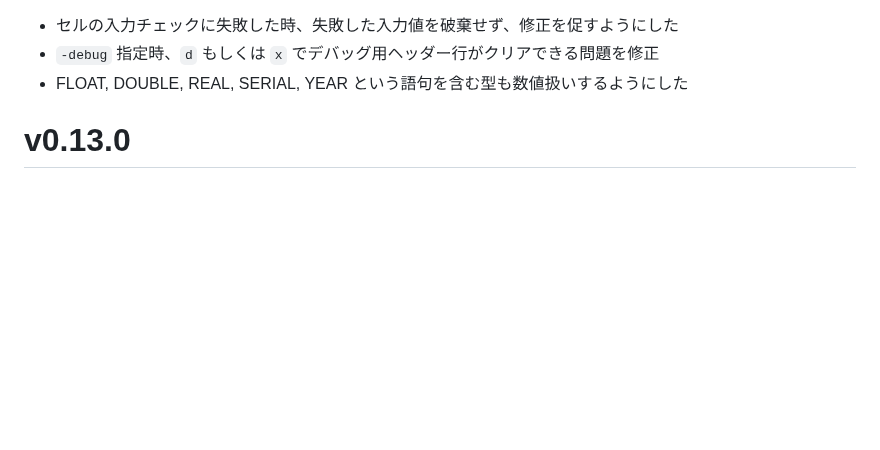
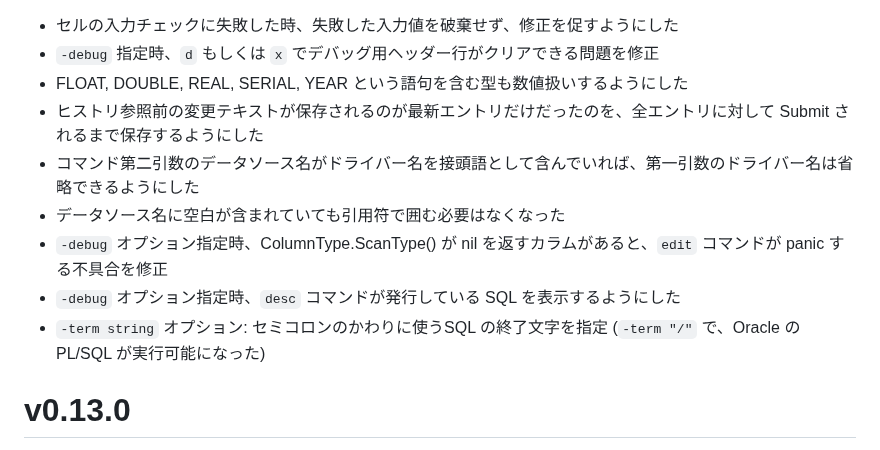
Before and after one commit to hymkor/sqlbless, a Markdown page: release_note_ja.md, the part around the change. GitHub-like rendering; blank space fills up the shorter version.

Commit message:
Update release_note
- Omitting DriverName
- Changes of go-multiline-ny

```diff
--- a/release_note_ja.md
+++ b/release_note_ja.md
@@ -1,6 +1,13 @@
 * セルの入力チェックに失敗した時、失敗した入力値を破棄せず、修正を促すようにした
 * `-debug` 指定時、`d` もしくは `x` でデバッグ用ヘッダー行がクリアできる問題を修正
 * FLOAT, DOUBLE, REAL, SERIAL, YEAR という語句を含む型も数値扱いするようにした
+* ヒストリ参照前の変更テキストが保存されるのが最新エントリだけだったのを、全エントリに対して Submit されるまで保存するようにした
+* コマンド第二引数のデータソース名がドライバー名を接頭語として含んでいれば、第一引数のドライバー名は省略できるようにした
+* データソース名に空白が含まれていても引用符で囲む必要はなくなった
+* `-debug` オプション指定時、ColumnType.ScanType() が nil を返すカラムがあると、`edit` コマンドが panic する不具合を修正
+* `-debug` オプション指定時、`desc` コマンドが発行している SQL を表示するようにした
+* `-term string` オプション: セミコロンのかわりに使うSQL の終了文字を指定
+  (`-term "/"` で、Oracle の PL/SQL が実行可能になった)
 
 v0.13.0
 =======
```
Also changed, not shown: release_note_en.md (+7 -0 lines).
